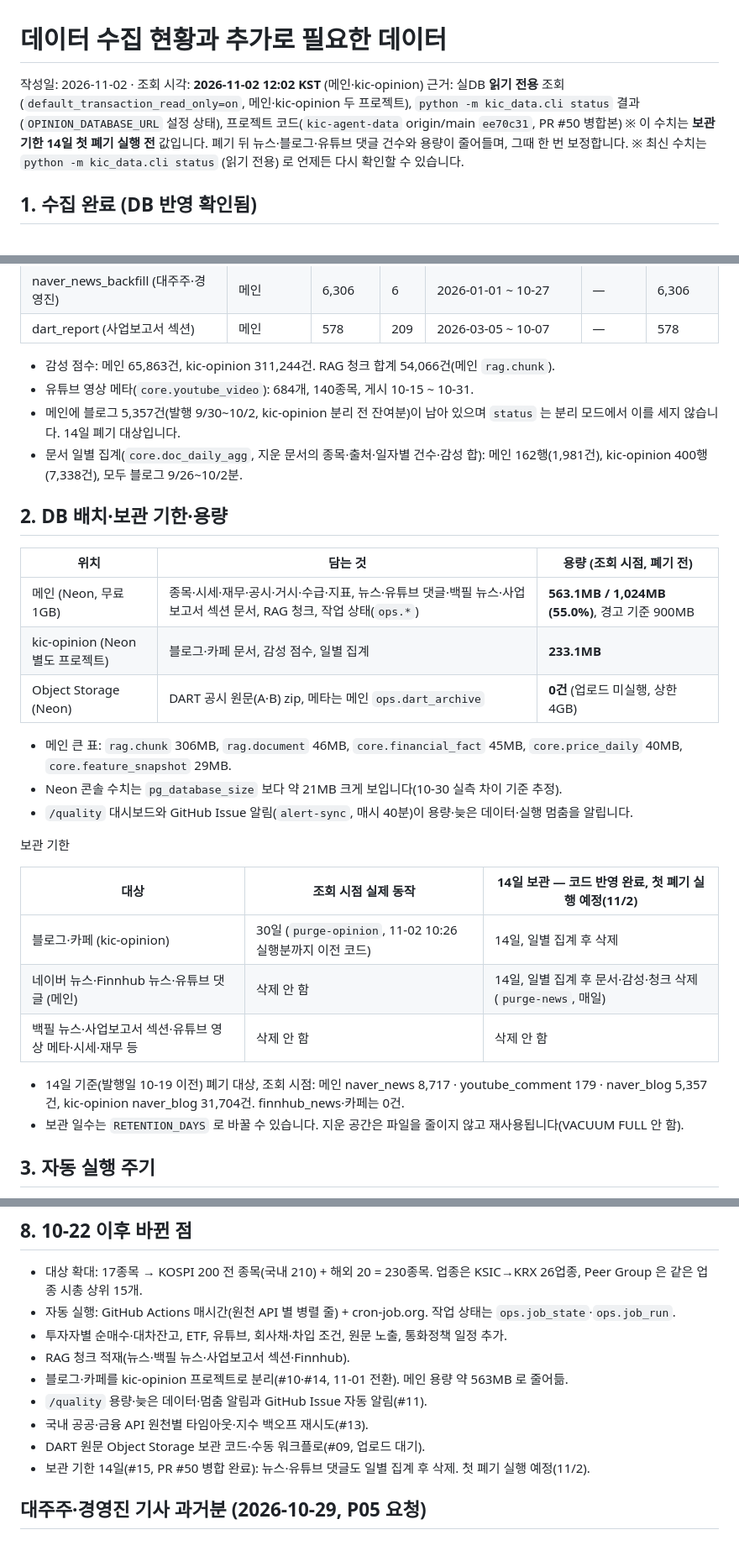
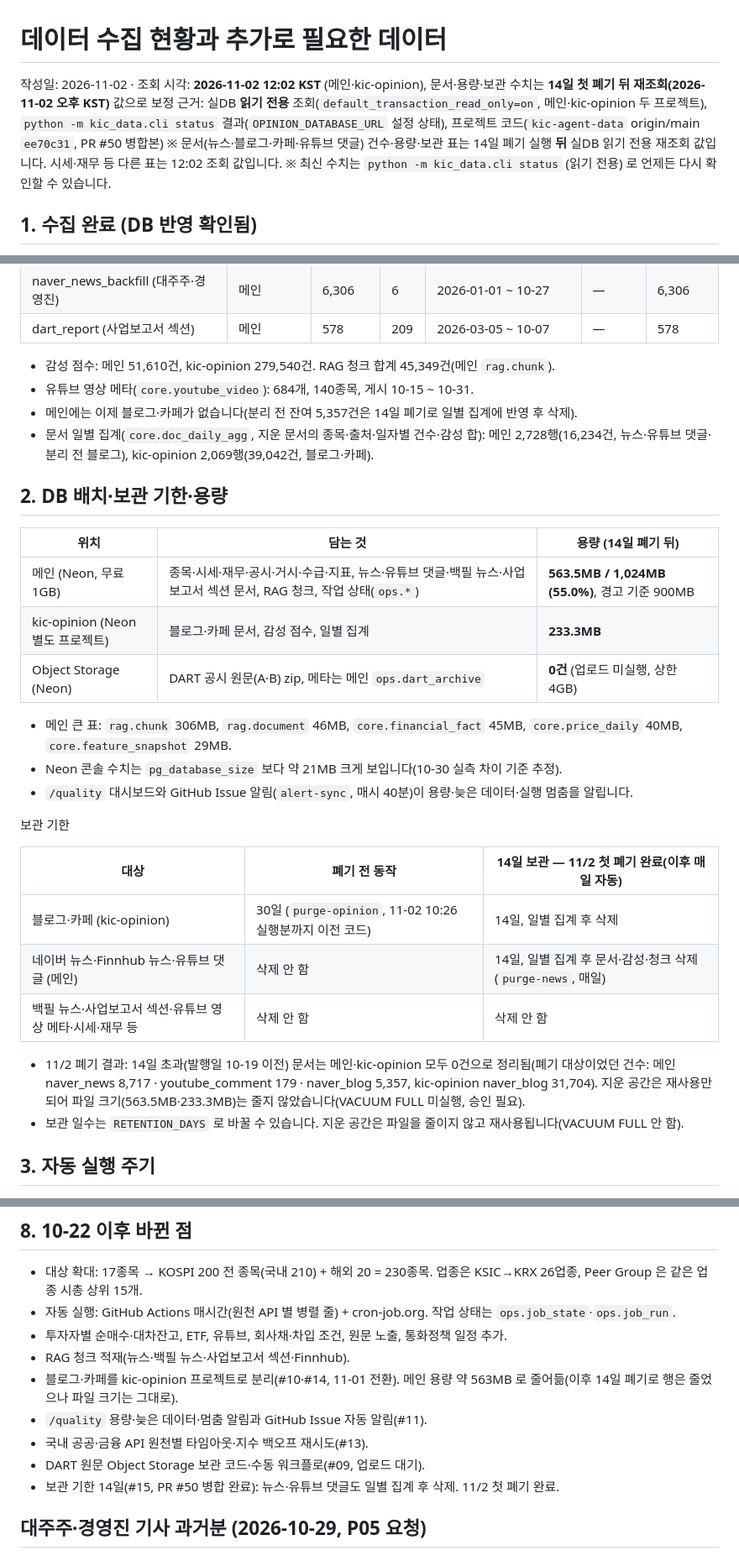
Before and after one commit to chjogit/kic-agent-data, a Markdown page: docs/DATA_STATUS.md, 3 parts joined by grey strips. Shown at 84% size. Drawn GitHub-style.

Commit message:
docs: DATA_STATUS.md 14일 폐기 뒤 수치로 보정 (#16)
Co-Authored-By: Claude Sonnet 5.5 <noreply@anthropic.com>

```diff
--- a/docs/DATA_STATUS.md
+++ b/docs/DATA_STATUS.md
@@ -1,8 +1,8 @@
 # 데이터 수집 현황과 추가로 필요한 데이터
 
-작성일: 2026-11-02 · 조회 시각: **2026-11-02 12:02 KST** (메인·kic-opinion)
+작성일: 2026-11-02 · 조회 시각: **2026-11-02 12:02 KST** (메인·kic-opinion), 문서·용량·보관 수치는 **14일 첫 폐기 뒤 재조회(2026-11-02 오후 KST)** 값으로 보정
 근거: 실DB **읽기 전용** 조회(`default_transaction_read_only=on`, 메인·kic-opinion 두 프로젝트), `python -m kic_data.cli status` 결과(`OPINION_DATABASE_URL` 설정 상태), 프로젝트 코드(`kic-agent-data` origin/main `ee70c31`, PR #50 병합본)
-※ 이 수치는 **보관 기한 14일 첫 폐기 실행 전** 값입니다. 폐기 뒤 뉴스·블로그·유튜브 댓글 건수와 용량이 줄어들며, 그때 한 번 보정합니다.
+※ 문서(뉴스·블로그·카페·유튜브 댓글) 건수·용량·보관 표는 14일 폐기 실행 **뒤** 실DB 읽기 전용 재조회 값입니다. 시세·재무 등 다른 표는 12:02 조회 값입니다.
 ※ 최신 수치는 `python -m kic_data.cli status` (읽기 전용) 로 언제든 다시 확인할 수 있습니다.
 
 ## 1. 수집 완료 (DB 반영 확인됨)
@@ -43,17 +43,17 @@
 | naver_news_backfill (대주주·경영진) | 메인 | 6,306 | 6 | 2026-01-01 ~ 10-27 | — | 6,306 |
 | dart_report (사업보고서 섹션) | 메인 | 578 | 209 | 2026-03-05 ~ 10-07 | — | 578 |
 
-- 감성 점수: 메인 65,863건, kic-opinion 311,244건. RAG 청크 합계 54,066건(메인 `rag.chunk`).
+- 감성 점수: 메인 51,610건, kic-opinion 279,540건. RAG 청크 합계 45,349건(메인 `rag.chunk`).
 - 유튜브 영상 메타(`core.youtube_video`): 684개, 140종목, 게시 10-15 ~ 10-31.
-- 메인에 블로그 5,357건(발행 9/30~10/2, kic-opinion 분리 전 잔여분)이 남아 있으며 `status` 는 분리 모드에서 이를 세지 않습니다. 14일 폐기 대상입니다.
-- 문서 일별 집계(`core.doc_daily_agg`, 지운 문서의 종목·출처·일자별 건수·감성 합): 메인 162행(1,981건), kic-opinion 400행(7,338건), 모두 블로그 9/26~10/2분.
+- 메인에는 이제 블로그·카페가 없습니다(분리 전 잔여 5,357건은 14일 폐기로 일별 집계에 반영 후 삭제).
+- 문서 일별 집계(`core.doc_daily_agg`, 지운 문서의 종목·출처·일자별 건수·감성 합): 메인 2,728행(16,234건, 뉴스·유튜브 댓글·분리 전 블로그), kic-opinion 2,069행(39,042건, 블로그·카페).
 
 ## 2. DB 배치·보관 기한·용량
 
-| 위치 | 담는 것 | 용량 (조회 시점, 폐기 전) |
+| 위치 | 담는 것 | 용량 (14일 폐기 뒤) |
 |---|---|---|
-| 메인 (Neon, 무료 1GB) | 종목·시세·재무·공시·거시·수급·지표, 뉴스·유튜브 댓글·백필 뉴스·사업보고서 섹션 문서, RAG 청크, 작업 상태(`ops.*`) | **563.1MB / 1,024MB (55.0%)**, 경고 기준 900MB |
-| kic-opinion (Neon 별도 프로젝트) | 블로그·카페 문서, 감성 점수, 일별 집계 | **233.1MB** |
+| 메인 (Neon, 무료 1GB) | 종목·시세·재무·공시·거시·수급·지표, 뉴스·유튜브 댓글·백필 뉴스·사업보고서 섹션 문서, RAG 청크, 작업 상태(`ops.*`) | **563.5MB / 1,024MB (55.0%)**, 경고 기준 900MB |
+| kic-opinion (Neon 별도 프로젝트) | 블로그·카페 문서, 감성 점수, 일별 집계 | **233.3MB** |
 | Object Storage (Neon) | DART 공시 원문(A·B) zip, 메타는 메인 `ops.dart_archive` | **0건** (업로드 미실행, 상한 4GB) |
 
 - 메인 큰 표: `rag.chunk` 306MB, `rag.document` 46MB, `core.financial_fact` 45MB, `core.price_daily` 40MB, `core.feature_snapshot` 29MB.
@@ -62,13 +62,13 @@
 
 보관 기한
 
-| 대상 | 조회 시점 실제 동작 | 14일 보관 — 코드 반영 완료, 첫 폐기 실행 예정(11/2) |
+| 대상 | 폐기 전 동작 | 14일 보관 — 11/2 첫 폐기 완료(이후 매일 자동) |
 |---|---|---|
 | 블로그·카페 (kic-opinion) | 30일 (`purge-opinion`, 11-02 10:26 실행분까지 이전 코드) | 14일, 일별 집계 후 삭제 |
 | 네이버 뉴스·Finnhub 뉴스·유튜브 댓글 (메인) | 삭제 안 함 | 14일, 일별 집계 후 문서·감성·청크 삭제 (`purge-news`, 매일) |
 | 백필 뉴스·사업보고서 섹션·유튜브 영상 메타·시세·재무 등 | 삭제 안 함 | 삭제 안 함 |
 
-- 14일 기준(발행일 10-19 이전) 폐기 대상, 조회 시점: 메인 naver_news 8,717 · youtube_comment 179 · naver_blog 5,357건, kic-opinion naver_blog 31,704건. finnhub_news·카페는 0건.
+- 11/2 폐기 결과: 14일 초과(발행일 10-19 이전) 문서는 메인·kic-opinion 모두 0건으로 정리됨(폐기 대상이었던 건수: 메인 naver_news 8,717 · youtube_comment 179 · naver_blog 5,357, kic-opinion naver_blog 31,704). 지운 공간은 재사용만 되어 파일 크기(563.5MB·233.3MB)는 줄지 않았습니다(VACUUM FULL 미실행, 승인 필요).
 - 보관 일수는 `RETENTION_DAYS` 로 바꿀 수 있습니다. 지운 공간은 파일을 줄이지 않고 재사용됩니다(VACUUM FULL 안 함).
 
 ## 3. 자동 실행 주기
@@ -150,11 +150,11 @@ GitHub Actions `collect.yml` 이 매시간 `tick` 을 실행합니다 (cron-job.
 - 자동 실행: GitHub Actions 매시간(원천 API 별 병렬 줄) + cron-job.org. 작업 상태는 `ops.job_state`·`ops.job_run`.
 - 투자자별 순매수·대차잔고, ETF, 유튜브, 회사채·차입 조건, 원문 노출, 통화정책 일정 추가.
 - RAG 청크 적재(뉴스·백필 뉴스·사업보고서 섹션·Finnhub).
-- 블로그·카페를 kic-opinion 프로젝트로 분리(#10·#14, 11-01 전환). 메인 용량 약 563MB 로 줄어듦.
+- 블로그·카페를 kic-opinion 프로젝트로 분리(#10·#14, 11-01 전환). 메인 용량 약 563MB 로 줄어듦(이후 14일 폐기로 행은 줄었으나 파일 크기는 그대로).
 - `/quality` 용량·늦은 데이터·멈춤 알림과 GitHub Issue 자동 알림(#11).
 - 국내 공공·금융 API 원천별 타임아웃·지수 백오프 재시도(#13).
 - DART 원문 Object Storage 보관 코드·수동 워크플로(#09, 업로드 대기).
-- 보관 기한 14일(#15, PR #50 병합 완료): 뉴스·유튜브 댓글도 일별 집계 후 삭제. 첫 폐기 실행 예정(11/2).
+- 보관 기한 14일(#15, PR #50 병합 완료): 뉴스·유튜브 댓글도 일별 집계 후 삭제. 11/2 첫 폐기 완료.
 
 ## 대주주·경영진 기사 과거분 (2026-10-29, P05 요청)
 
```
Also changed, not shown: other parts of docs/DATA_STATUS.md (+5 -5 lines).
